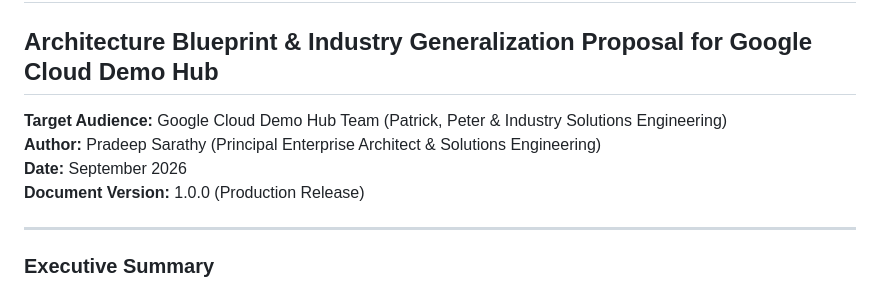
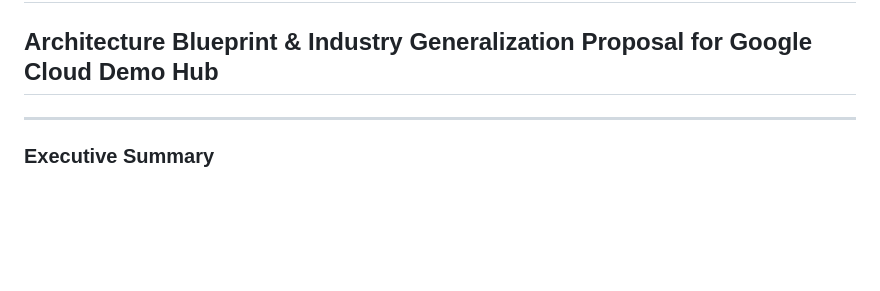
Before and after one commit to pparthas83/TechDay_AI_App, a Markdown page: docs/omnigrid_ai_demo_hub_blueprint.md, the part around the change. Drawn GitHub-style; blank space fills up the shorter version.

```diff
--- a/docs/omnigrid_ai_demo_hub_blueprint.md
+++ b/docs/omnigrid_ai_demo_hub_blueprint.md
@@ -1,11 +1,5 @@
 # OmniGrid AI: Autonomous Multimodal Utility Intelligence Platform
 ## Architecture Blueprint & Industry Generalization Proposal for Google Cloud Demo Hub
-
-**Target Audience:** Google Cloud Demo Hub Team (Patrick, Peter & Industry Solutions Engineering)
-**Author:** Pradeep Sarathy (Principal Enterprise Architect & Solutions Engineering)
-**Date:** September 2026
-**Document Version:** 1.0.0 (Production Release)
-
 ---
 
 ### Executive Summary
```
